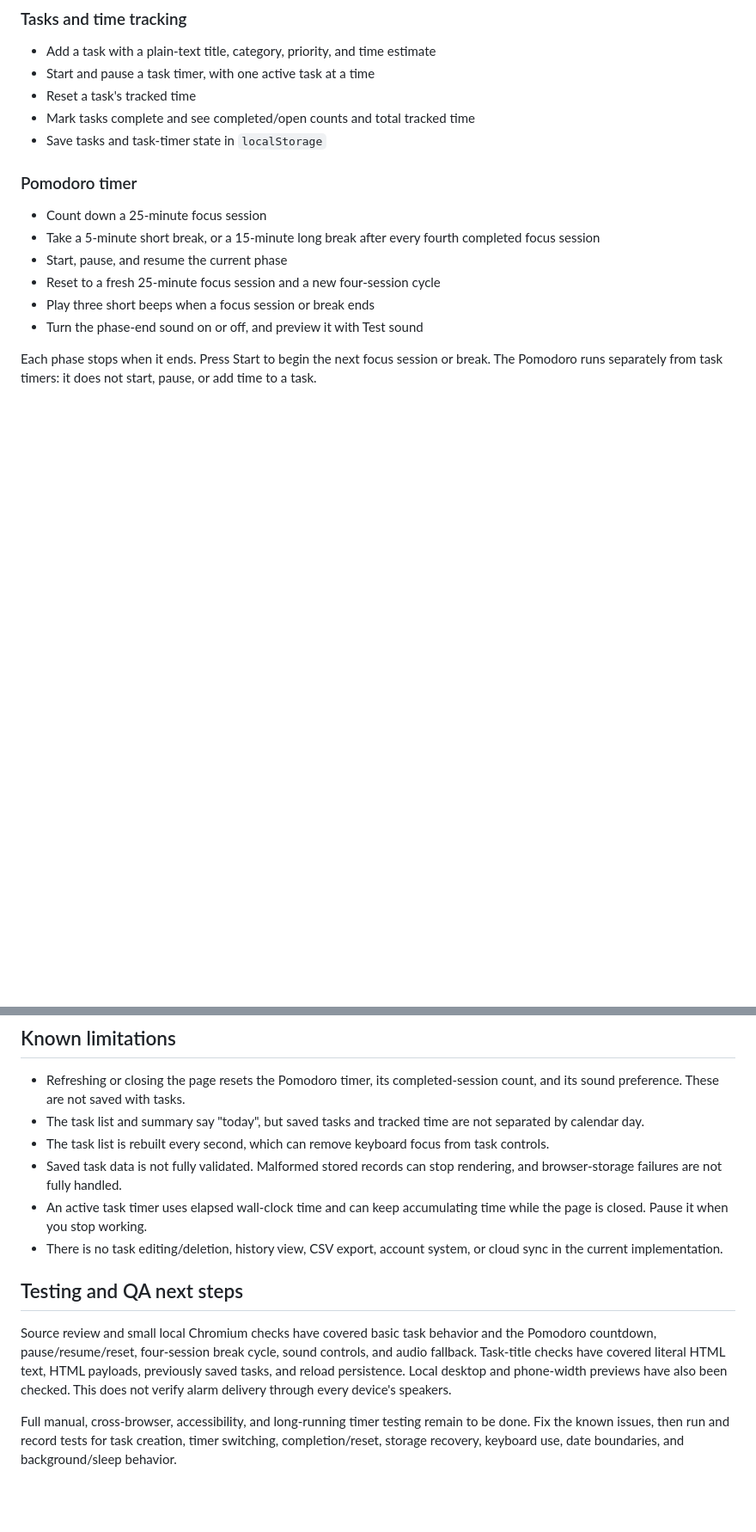
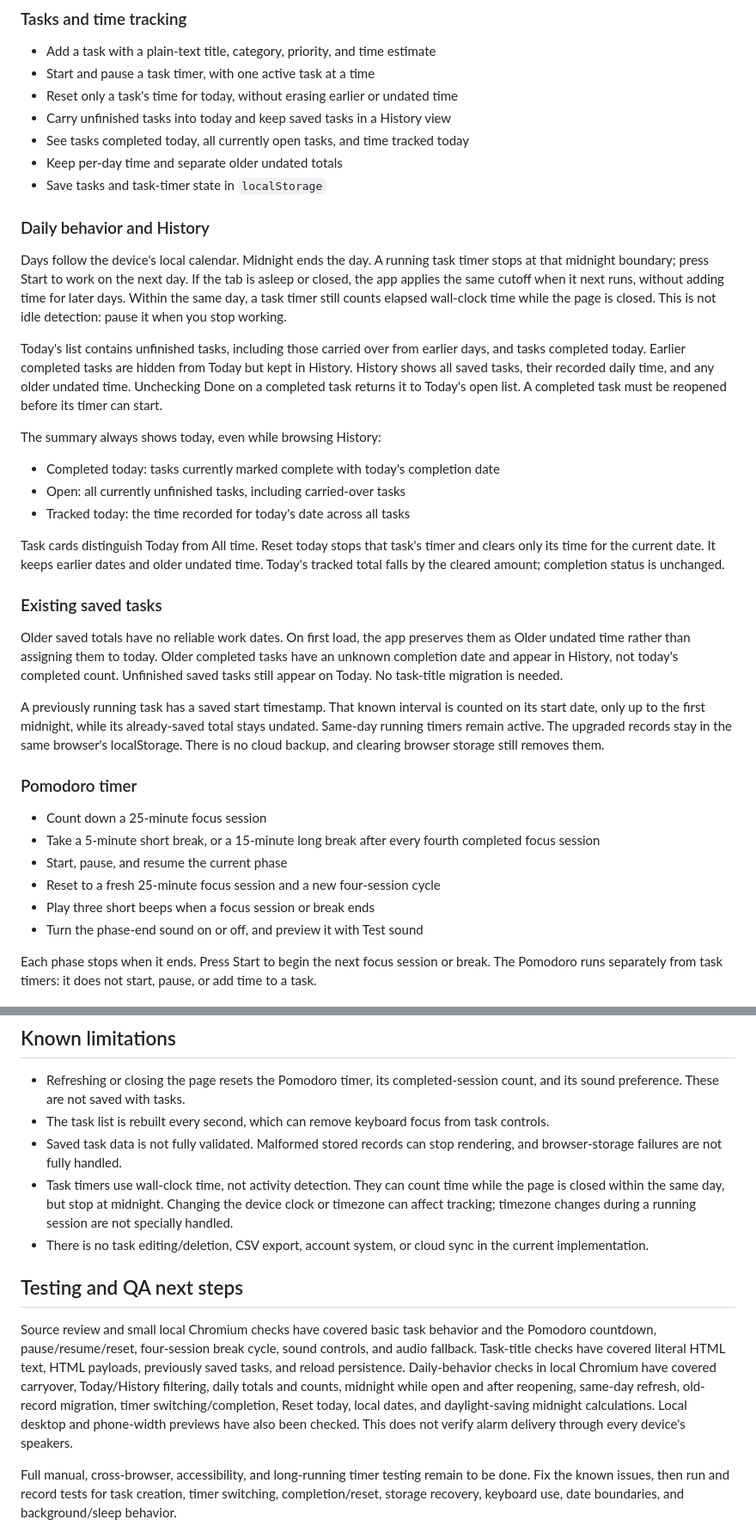
Before and after one commit to Whitetiger77/HBTrainingRepo, a Markdown page: README.md, 2 parts joined by grey strips. Shown at 86% size. Rendered like a GitHub page; blank space fills up the shorter version.

Commit message:
Document daily tracking, midnight cutoff and task history
Describe daily counts, history, legacy migration, Reset today, tested behavior and remaining limitations.

```diff
--- a/README.md
+++ b/README.md
@@ -8,9 +8,31 @@ A browser-based learning project for planning tasks and tracking time. It uses p
 
 - Add a task with a plain-text title, category, priority, and time estimate
 - Start and pause a task timer, with one active task at a time
-- Reset a task's tracked time
-- Mark tasks complete and see completed/open counts and total tracked time
+- Reset only a task's time for today, without erasing earlier or undated time
+- Carry unfinished tasks into today and keep saved tasks in a History view
+- See tasks completed today, all currently open tasks, and time tracked today
+- Keep per-day time and separate older undated totals
 - Save tasks and task-timer state in `localStorage`
+
+### Daily behavior and History
+
+Days follow the device's local calendar. Midnight ends the day. A running task timer stops at that midnight boundary; press Start to work on the next day. If the tab is asleep or closed, the app applies the same cutoff when it next runs, without adding time for later days. Within the same day, a task timer still counts elapsed wall-clock time while the page is closed. This is not idle detection: pause it when you stop working.
+
+Today's list contains unfinished tasks, including those carried over from earlier days, and tasks completed today. Earlier completed tasks are hidden from Today but kept in History. History shows all saved tasks, their recorded daily time, and any older undated time. Unchecking Done on a completed task returns it to Today's open list. A completed task must be reopened before its timer can start.
+
+The summary always shows today, even while browsing History:
+
+- Completed today: tasks currently marked complete with today's completion date
+- Open: all currently unfinished tasks, including carried-over tasks
+- Tracked today: the time recorded for today's date across all tasks
+
+Task cards distinguish Today from All time. Reset today stops that task's timer and clears only its time for the current date. It keeps earlier dates and older undated time. Today's tracked total falls by the cleared amount; completion status is unchanged.
+
+### Existing saved tasks
+
+Older saved totals have no reliable work dates. On first load, the app preserves them as Older undated time rather than assigning them to today. Older completed tasks have an unknown completion date and appear in History, not today's completed count. Unfinished saved tasks still appear on Today. No task-title migration is needed.
+
+A previously running task has a saved start timestamp. That known interval is counted on its start date, only up to the first midnight, while its already-saved total stays undated. Same-day running timers remain active. The upgraded records stay in the same browser's localStorage. There is no cloud backup, and clearing browser storage still removes them.
 
 ### Pomodoro timer
 
@@ -52,15 +74,14 @@ This is not a guaranteed background alarm. Browser sound settings, a sleeping de
 ## Known limitations
 
 - Refreshing or closing the page resets the Pomodoro timer, its completed-session count, and its sound preference. These are not saved with tasks.
-- The task list and summary say "today", but saved tasks and tracked time are not separated by calendar day.
 - The task list is rebuilt every second, which can remove keyboard focus from task controls.
 - Saved task data is not fully validated. Malformed stored records can stop rendering, and browser-storage failures are not fully handled.
-- An active task timer uses elapsed wall-clock time and can keep accumulating time while the page is closed. Pause it when you stop working.
-- There is no task editing/deletion, history view, CSV export, account system, or cloud sync in the current implementation.
+- Task timers use wall-clock time, not activity detection. They can count time while the page is closed within the same day, but stop at midnight. Changing the device clock or timezone can affect tracking; timezone changes during a running session are not specially handled.
+- There is no task editing/deletion, CSV export, account system, or cloud sync in the current implementation.
 
 ## Testing and QA next steps
 
-Source review and small local Chromium checks have covered basic task behavior and the Pomodoro countdown, pause/resume/reset, four-session break cycle, sound controls, and audio fallback. Task-title checks have covered literal HTML text, HTML payloads, previously saved tasks, and reload persistence. Local desktop and phone-width previews have also been checked. This does not verify alarm delivery through every device's speakers.
+Source review and small local Chromium checks have covered basic task behavior and the Pomodoro countdown, pause/resume/reset, four-session break cycle, sound controls, and audio fallback. Task-title checks have covered literal HTML text, HTML payloads, previously saved tasks, and reload persistence. Daily-behavior checks in local Chromium have covered carryover, Today/History filtering, daily totals and counts, midnight while open and after reopening, same-day refresh, old-record migration, timer switching/completion, Reset today, local dates, and daylight-saving midnight calculations. Local desktop and phone-width previews have also been checked. This does not verify alarm delivery through every device's speakers.
 
 Full manual, cross-browser, accessibility, and long-running timer testing remain to be done. Fix the known issues, then run and record tests for task creation, timer switching, completion/reset, storage recovery, keyboard use, date boundaries, and background/sleep behavior.
 
```
